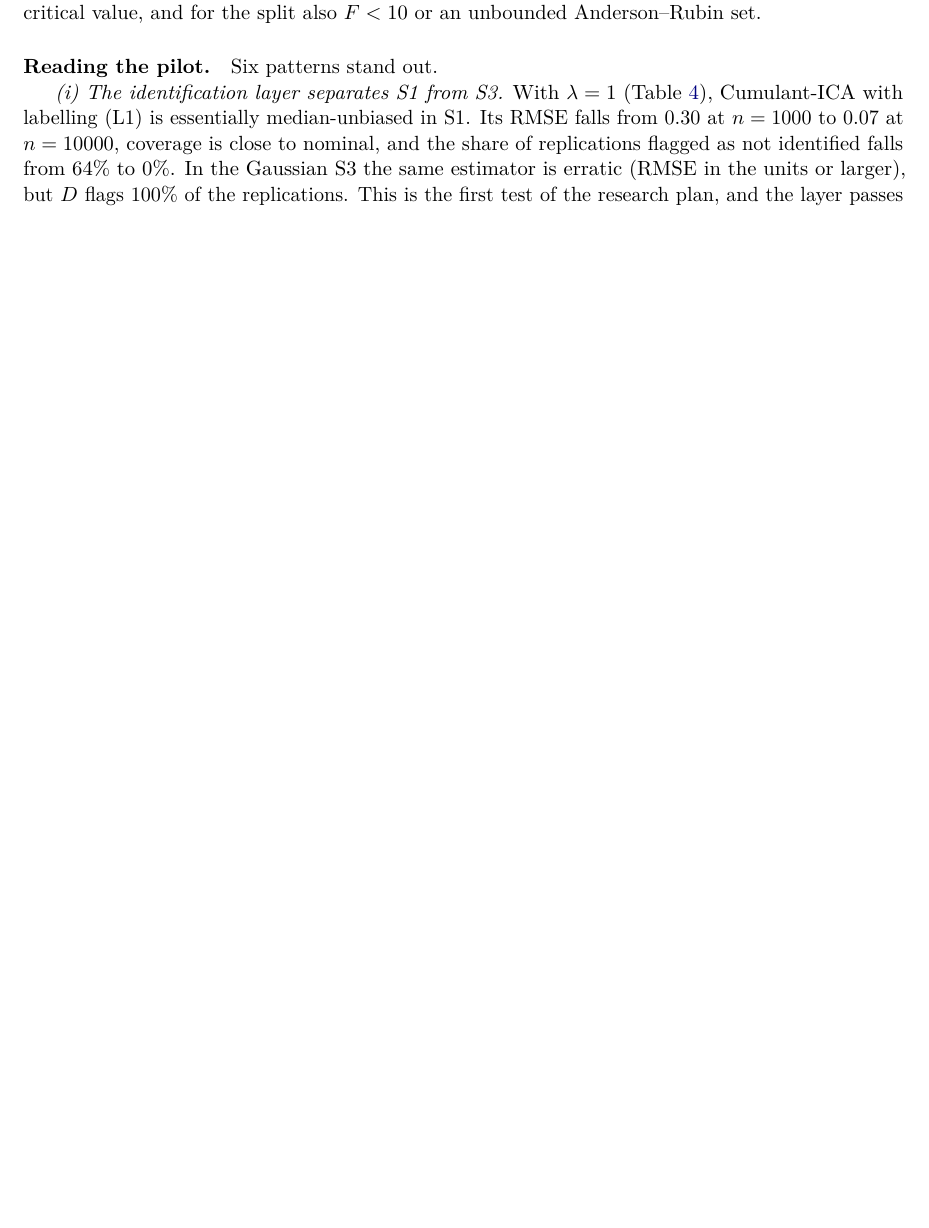
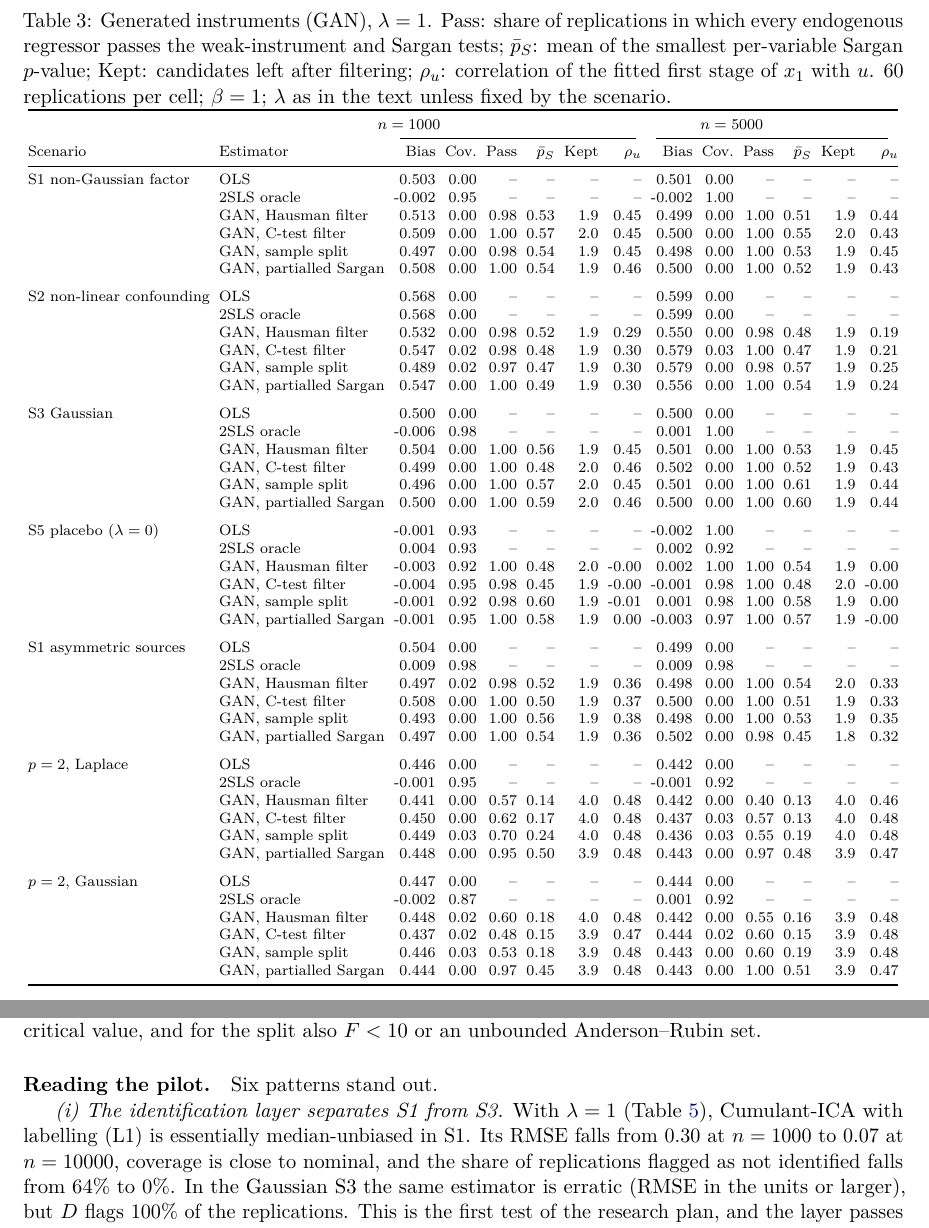
Before and after one commit to taufembackcg/IV-SPLIT, a LaTeX paper (paper/main.tex, which reads paper/tables/mc_gan.tex): part of page 13 of 19 before the commit and two parts of pages 14 and 15 of 20 after it, the two joined at a grey line, cut at the place of the change, the shorter picture padded with empty space. Compiled offline with pdfLaTeX.

Commit message:
GAN-instrument Monte Carlo results and table generator support
- make_tables.py: configurable columns, GAN and anchored-split tables
- paper: GAN Monte Carlo table and discussion (tests pass, estimate equals
  OLS; restricted Sargan with p = 2 rejects because of the omitted regressor)

Co-Authored-By: Claude Opus 5.5 <noreply@anthropic.com>
Claude-Session: https://claude.ai/code/session_014fSQdBTHU3PNSFdusWM4zv

```diff
--- /dev/null
+++ b/paper/tables/mc_gan.tex
@@ -0,0 +1,62 @@
+\begin{table}[p]
+\centering
+\scriptsize
+\setlength{\tabcolsep}{2.5pt}
+\caption{Generated instruments (GAN), $\lambda=1$. Pass: share of replications in which every endogenous regressor passes the weak-instrument and Sargan tests; $\bar p_S$: mean of the smallest per-variable Sargan $p$-value; Kept: candidates left after filtering; $\rho_u$: correlation of the fitted first stage of $x_1$ with $u$.  60 replications per cell; $\beta=1$; $\lambda$ as in the text unless fixed by the scenario.}\label{tab:mc-gan}
+\begin{tabular}{@{}llrrrrrrrrrrrr@{}}
+\toprule
+ & \multicolumn{6}{c}{$n=1000$} & \multicolumn{6}{c}{$n=5000$} \\
+\cmidrule(lr){3-8} \cmidrule(lr){9-14}
+Scenario & Estimator & Bias & Cov. & Pass & $\bar p_S$ & Kept & $\rho_u$ & Bias & Cov. & Pass & $\bar p_S$ & Kept & $\rho_u$ \\
+\midrule
+S1 non-Gaussian factor & OLS & 0.503 & 0.00 & -- & -- & -- & -- & 0.501 & 0.00 & -- & -- & -- & -- \\
+ & 2SLS oracle & -0.002 & 0.95 & -- & -- & -- & -- & -0.002 & 1.00 & -- & -- & -- & -- \\
+ & GAN, Hausman filter & 0.513 & 0.00 & 0.98 & 0.53 & 1.9 & 0.45 & 0.499 & 0.00 & 1.00 & 0.51 & 1.9 & 0.44 \\
+ & GAN, C-test filter & 0.509 & 0.00 & 1.00 & 0.57 & 2.0 & 0.45 & 0.500 & 0.00 & 1.00 & 0.55 & 2.0 & 0.43 \\
+ & GAN, sample split & 0.497 & 0.00 & 0.98 & 0.54 & 1.9 & 0.45 & 0.498 & 0.00 & 1.00 & 0.53 & 1.9 & 0.45 \\
+ & GAN, partialled Sargan & 0.508 & 0.00 & 1.00 & 0.54 & 1.9 & 0.46 & 0.500 & 0.00 & 1.00 & 0.52 & 1.9 & 0.43 \\
+\addlinespace
+S2 non-linear confounding & OLS & 0.568 & 0.00 & -- & -- & -- & -- & 0.599 & 0.00 & -- & -- & -- & -- \\
+ & 2SLS oracle & 0.568 & 0.00 & -- & -- & -- & -- & 0.599 & 0.00 & -- & -- & -- & -- \\
+ & GAN, Hausman filter & 0.532 & 0.00 & 0.98 & 0.52 & 1.9 & 0.29 & 0.550 & 0.00 & 0.98 & 0.48 & 1.9 & 0.19 \\
+ & GAN, C-test filter & 0.547 & 0.02 & 0.98 & 0.48 & 1.9 & 0.30 & 0.579 & 0.03 & 1.00 & 0.47 & 1.9 & 0.21 \\
+ & GAN, sample split & 0.489 & 0.02 & 0.97 & 0.47 & 1.9 & 0.30 & 0.579 & 0.00 & 0.98 & 0.57 & 1.9 & 0.25 \\
+ & GAN, partialled Sargan & 0.547 & 0.00 & 1.00 & 0.49 & 1.9 & 0.30 & 0.556 & 0.00 & 1.00 & 0.54 & 1.9 & 0.24 \\
+\addlinespace
+S3 Gaussian & OLS & 0.500 & 0.00 & -- & -- & -- & -- & 0.500 & 0.00 & -- & -- & -- & -- \\
+ & 2SLS oracle & -0.006 & 0.98 & -- & -- & -- & -- & 0.001 & 1.00 & -- & -- & -- & -- \\
+ & GAN, Hausman filter & 0.504 & 0.00 & 1.00 & 0.56 & 1.9 & 0.45 & 0.501 & 0.00 & 1.00 & 0.53 & 1.9 & 0.45 \\
+ & GAN, C-test filter & 0.499 & 0.00 & 1.00 & 0.48 & 2.0 & 0.46 & 0.502 & 0.00 & 1.00 & 0.52 & 1.9 & 0.43 \\
+ & GAN, sample split & 0.496 & 0.00 & 1.00 & 0.57 & 2.0 & 0.45 & 0.501 & 0.00 & 1.00 & 0.61 & 1.9 & 0.44 \\
+ & GAN, partialled Sargan & 0.500 & 0.00 & 1.00 & 0.59 & 2.0 & 0.46 & 0.500 & 0.00 & 1.00 & 0.60 & 1.9 & 0.44 \\
+\addlinespace
+S5 placebo ($\lambda=0$) & OLS & -0.001 & 0.93 & -- & -- & -- & -- & -0.002 & 1.00 & -- & -- & -- & -- \\
+ & 2SLS oracle & 0.004 & 0.93 & -- & -- & -- & -- & 0.002 & 0.92 & -- & -- & -- & -- \\
+ & GAN, Hausman filter & -0.003 & 0.92 & 1.00 & 0.48 & 2.0 & -0.00 & 0.002 & 1.00 & 1.00 & 0.54 & 1.9 & 0.00 \\
+ & GAN, C-test filter & -0.004 & 0.95 & 0.98 & 0.45 & 1.9 & -0.00 & -0.001 & 0.98 & 1.00 & 0.48 & 2.0 & -0.00 \\
+ & GAN, sample split & -0.001 & 0.92 & 0.98 & 0.60 & 1.9 & -0.01 & 0.001 & 0.98 & 1.00 & 0.58 & 1.9 & 0.00 \\
+ & GAN, partialled Sargan & -0.001 & 0.95 & 1.00 & 0.58 & 1.9 & 0.00 & -0.003 & 0.97 & 1.00 & 0.57 & 1.9 & -0.00 \\
+\addlinespace
+S1 asymmetric sources & OLS & 0.504 & 0.00 & -- & -- & -- & -- & 0.499 & 0.00 & -- & -- & -- & -- \\
+ & 2SLS oracle & 0.009 & 0.98 & -- & -- & -- & -- & 0.009 & 0.98 & -- & -- & -- & -- \\
+ & GAN, Hausman filter & 0.497 & 0.02 & 0.98 & 0.52 & 1.9 & 0.36 & 0.498 & 0.00 & 1.00 & 0.54 & 2.0 & 0.33 \\
+ & GAN, C-test filter & 0.508 & 0.00 & 1.00 & 0.50 & 1.9 & 0.37 & 0.500 & 0.00 & 1.00 & 0.51 & 1.9 & 0.33 \\
+ & GAN, sample split & 0.493 & 0.00 & 1.00 & 0.56 & 1.9 & 0.38 & 0.498 & 0.00 & 1.00 & 0.53 & 1.9 & 0.35 \\
+ & GAN, partialled Sargan & 0.497 & 0.00 & 1.00 & 0.54 & 1.9 & 0.36 & 0.502 & 0.00 & 0.98 & 0.45 & 1.8 & 0.32 \\
+\addlinespace
+$p=2$, Laplace & OLS & 0.446 & 0.00 & -- & -- & -- & -- & 0.442 & 0.00 & -- & -- & -- & -- \\
+ & 2SLS oracle & -0.001 & 0.95 & -- & -- & -- & -- & -0.001 & 0.92 & -- & -- & -- & -- \\
+ & GAN, Hausman filter & 0.441 & 0.00 & 0.57 & 0.14 & 4.0 & 0.48 & 0.442 & 0.00 & 0.40 & 0.13 & 4.0 & 0.46 \\
+ & GAN, C-test filter & 0.450 & 0.00 & 0.62 & 0.17 & 4.0 & 0.48 & 0.437 & 0.03 & 0.57 & 0.13 & 4.0 & 0.48 \\
+ & GAN, sample split & 0.449 & 0.03 & 0.70 & 0.24 & 4.0 & 0.48 & 0.436 & 0.03 & 0.55 & 0.19 & 4.0 & 0.48 \\
+ & GAN, partialled Sargan & 0.448 & 0.00 & 0.95 & 0.50 & 3.9 & 0.48 & 0.443 & 0.00 & 0.97 & 0.48 & 3.9 & 0.47 \\
+\addlinespace
+$p=2$, Gaussian & OLS & 0.447 & 0.00 & -- & -- & -- & -- & 0.444 & 0.00 & -- & -- & -- & -- \\
+ & 2SLS oracle & -0.002 & 0.87 & -- & -- & -- & -- & 0.001 & 0.92 & -- & -- & -- & -- \\
+ & GAN, Hausman filter & 0.448 & 0.02 & 0.60 & 0.18 & 4.0 & 0.48 & 0.442 & 0.00 & 0.55 & 0.16 & 3.9 & 0.48 \\
+ & GAN, C-test filter & 0.437 & 0.02 & 0.48 & 0.15 & 3.9 & 0.47 & 0.444 & 0.02 & 0.60 & 0.15 & 3.9 & 0.48 \\
+ & GAN, sample split & 0.446 & 0.03 & 0.53 & 0.18 & 3.9 & 0.48 & 0.443 & 0.00 & 0.60 & 0.19 & 3.9 & 0.48 \\
+ & GAN, partialled Sargan & 0.444 & 0.00 & 0.97 & 0.45 & 3.9 & 0.48 & 0.443 & 0.00 & 1.00 & 0.51 & 3.9 & 0.47 \\
+\bottomrule
+\end{tabular}
+\end{table}
```
Also changed, not shown: paper/main.tex (+33 -1 lines), paper/main.pdf, 1 other file.
